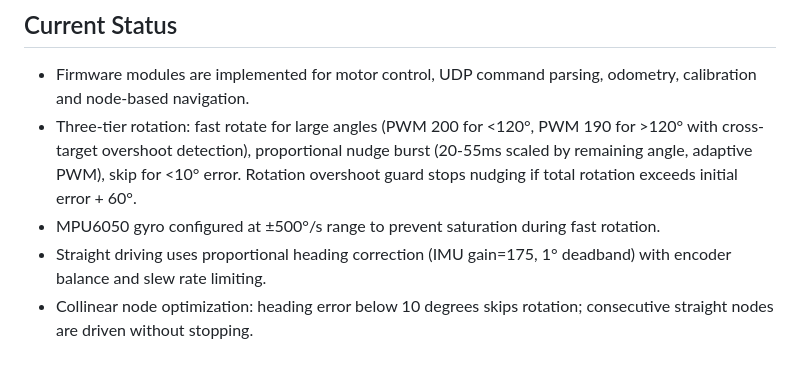
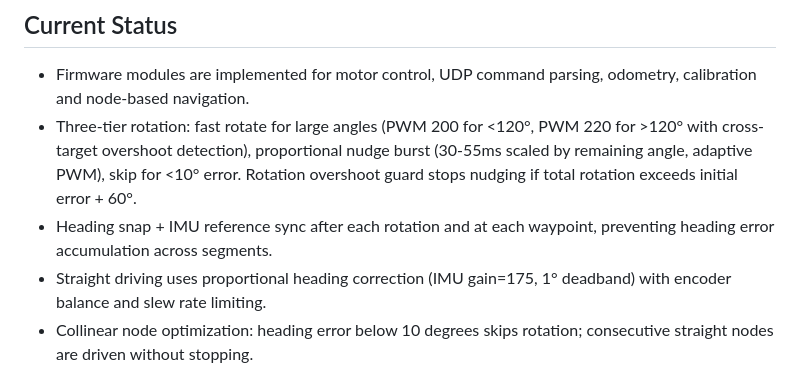
Before and after one commit to ngxziet/doantotnghiep_viet, a Markdown page: README.md, the part around the change. Rendered like a GitHub page.

Commit message:
update: sync README with current rotation and IMU parameters

```diff
--- a/README.md
+++ b/README.md
@@ -269,8 +269,8 @@ flutter test
 ## Current Status
 
 - Firmware modules are implemented for motor control, UDP command parsing, odometry, calibration and node-based navigation.
-- Three-tier rotation: fast rotate for large angles (PWM 200 for <120°, PWM 190 for >120° with cross-target overshoot detection), proportional nudge burst (20-55ms scaled by remaining angle, adaptive PWM), skip for <10° error. Rotation overshoot guard stops nudging if total rotation exceeds initial error + 60°.
-- MPU6050 gyro configured at ±500°/s range to prevent saturation during fast rotation.
+- Three-tier rotation: fast rotate for large angles (PWM 200 for <120°, PWM 220 for >120° with cross-target overshoot detection), proportional nudge burst (30-55ms scaled by remaining angle, adaptive PWM), skip for <10° error. Rotation overshoot guard stops nudging if total rotation exceeds initial error + 60°.
+- Heading snap + IMU reference sync after each rotation and at each waypoint, preventing heading error accumulation across segments.
 - Straight driving uses proportional heading correction (IMU gain=175, 1° deadband) with encoder balance and slew rate limiting.
 - Collinear node optimization: heading error below 10 degrees skips rotation; consecutive straight nodes are driven without stopping.
 - Auto-calibration: motor trim learns 5% per segment, encoder scale tracked, persisted to NVS flash.
```
